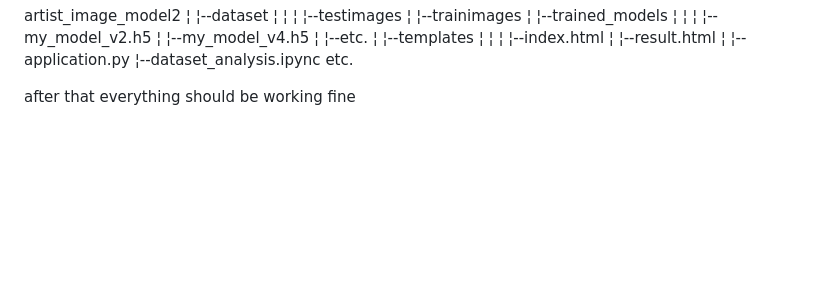
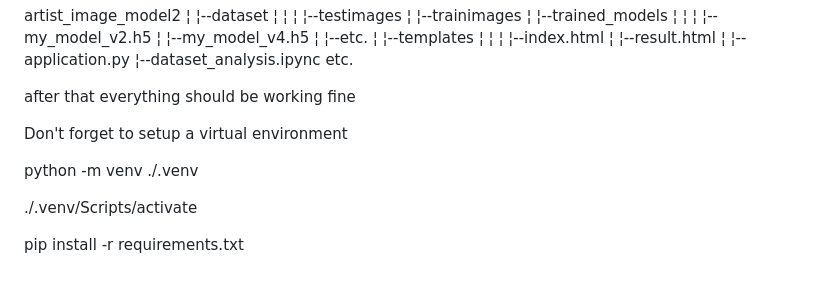
Before and after one commit to DeChrigi/artist_image_model2, a Markdown page: README.md, the part around the change. Rendered like a GitHub page; blank space fills up the shorter version.

Commit message:
pip anleitung

```diff
--- a/README.md
+++ b/README.md
@@ -100,3 +100,11 @@ artist_image_model2
 etc.
 
 after that everything should be working fine
+
+Don't forget to setup a virtual environment
+
+python -m venv ./.venv
+
+./.venv/Scripts/activate
+
+pip install -r requirements.txt
```
